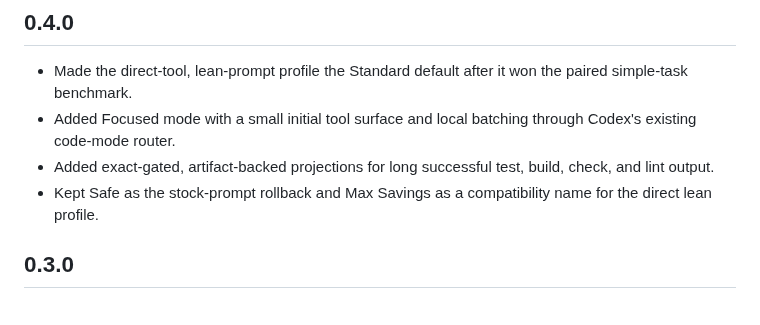
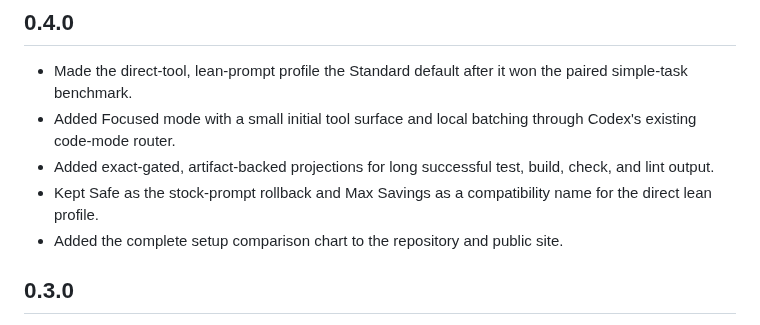
Before and after one commit to Retro2512/CodexZero, a Markdown page: CHANGELOG.md, the part around the change. GitHub-like rendering.

```diff
--- a/CHANGELOG.md
+++ b/CHANGELOG.md
@@ -6,6 +6,7 @@
 - Added Focused mode with a small initial tool surface and local batching through Codex's existing code-mode router.
 - Added exact-gated, artifact-backed projections for long successful test, build, check, and lint output.
 - Kept Safe as the stock-prompt rollback and Max Savings as a compatibility name for the direct lean profile.
+- Added the complete setup comparison chart to the repository and public site.
 
 ## 0.3.0
 
```
Also changed, not shown: README.md (+6 -0 lines), assets/benchmarks/complete-setup-comparison.png (added), 5 other files.
